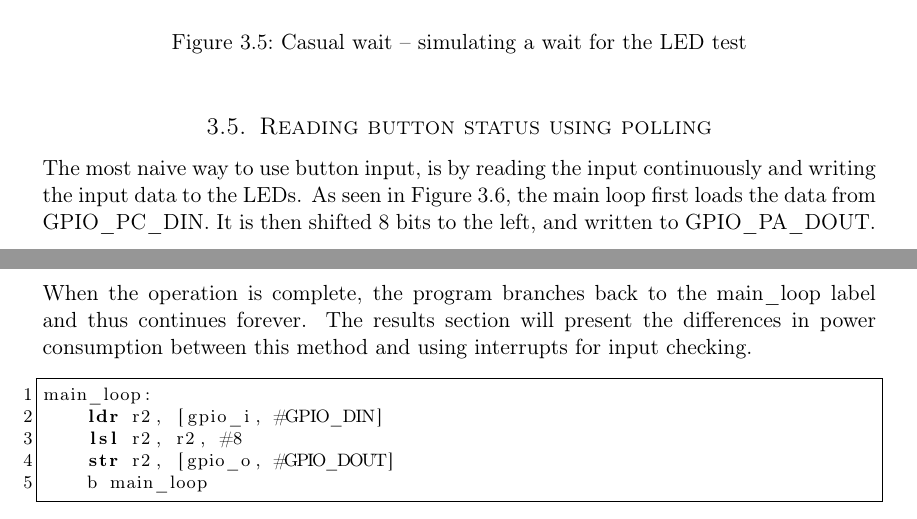
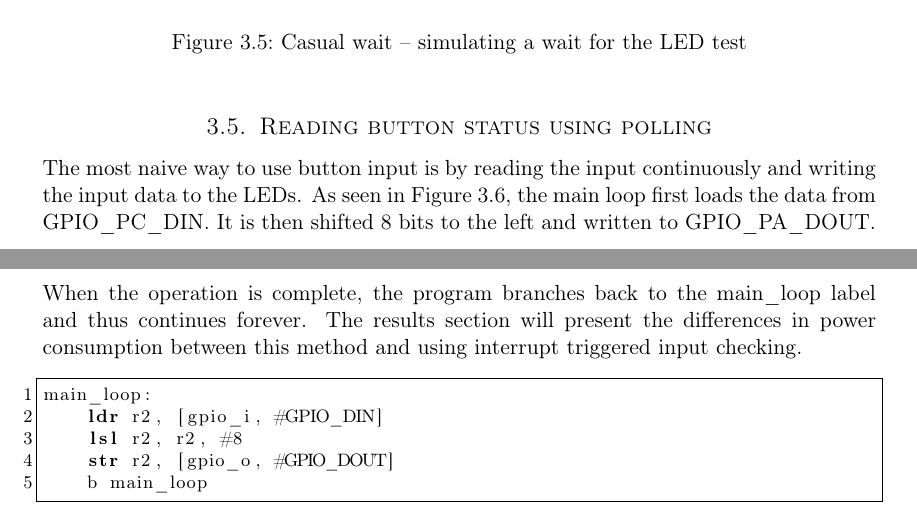
Before and after one commit to cristeahub/eeds, a LaTeX document (ex1/report/report.tex, which reads ex1/report/description/description.tex): two parts of pages 7 and 8 of 19, joined at a grey line, cut so that both start at the same text. Compiled offline with pdfLaTeX.

Commit message:
Fixup polling description

```diff
--- a/ex1/report/description/description.tex
+++ b/ex1/report/description/description.tex
@@ -107,11 +107,11 @@ cwait_loop:
 \subsection{Reading button status using polling}
 \label{subsec:polling}
 
-The most naive way to use button input, is by reading the input continuously and writing the input data to the LEDs.
+The most naive way to use button input is by reading the input continuously and writing the input data to the LEDs.
 As seen in Figure \ref{code:polling}, the main loop first loads the data from GPIO\_PC\_DIN.
-It is then shifted 8 bits to the left, and written to GPIO\_PA\_DOUT.
+It is then shifted 8 bits to the left and written to GPIO\_PA\_DOUT.
 When the operation is complete, the program branches back to the main\_loop label and thus continues forever.
-The results section will present the differences in power consumption between this method and using interrupts for input checking.
+The results section will present the differences in power consumption between this method and using interrupt triggered input checking.
 
 \begin{figure}[h!]
 \begin{code}
```
